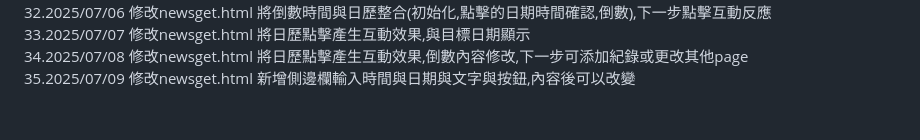
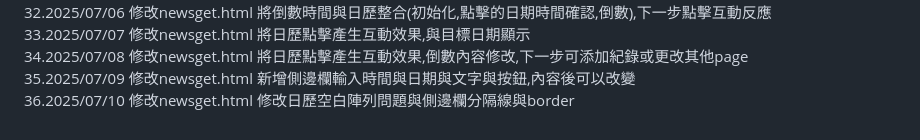
Before and after one commit to KevinPortfolio1/KevinPortfolio1.github.io, a Markdown page: README.md, the part around the change. Rendered like a GitHub page.

```diff
--- a/README.md
+++ b/README.md
@@ -34,3 +34,4 @@
   33.2025/07/07 修改newsget.html 將日歷點擊產生互動效果,與目標日期顯示
   34.2025/07/08 修改newsget.html 將日歷點擊產生互動效果,倒數內容修改,下一步可添加紀錄或更改其他page
   35.2025/07/09 修改newsget.html 新增側邊欄輸入時間與日期與文字與按鈕,內容後可以改變
+  36.2025/07/10 修改newsget.html 修改日歷空白陣列問題與側邊欄分隔線與border
```
